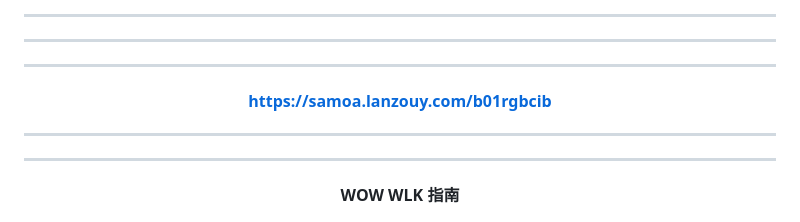
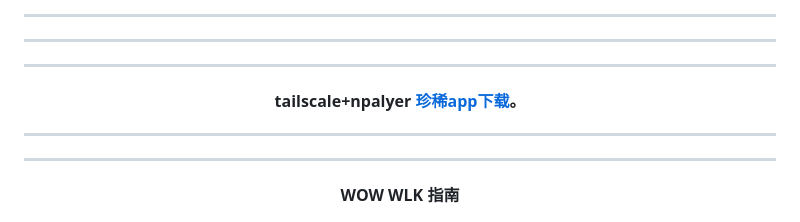
Before and after one commit to samoayk/samoayk.github.io, a Markdown page: index.md, the part around the change. Rendered like a GitHub page.

```diff
--- a/index.md
+++ b/index.md
@@ -5,7 +5,7 @@
 ---
 ---
 
-#### <center> https://samoa.lanzouy.com/b01rgbcib
+#### <center> tailscale+npalyer [珍稀app下载](https://samoa.lanzouy.com/b01rgbcib)。
 ---
 ---
 
```
